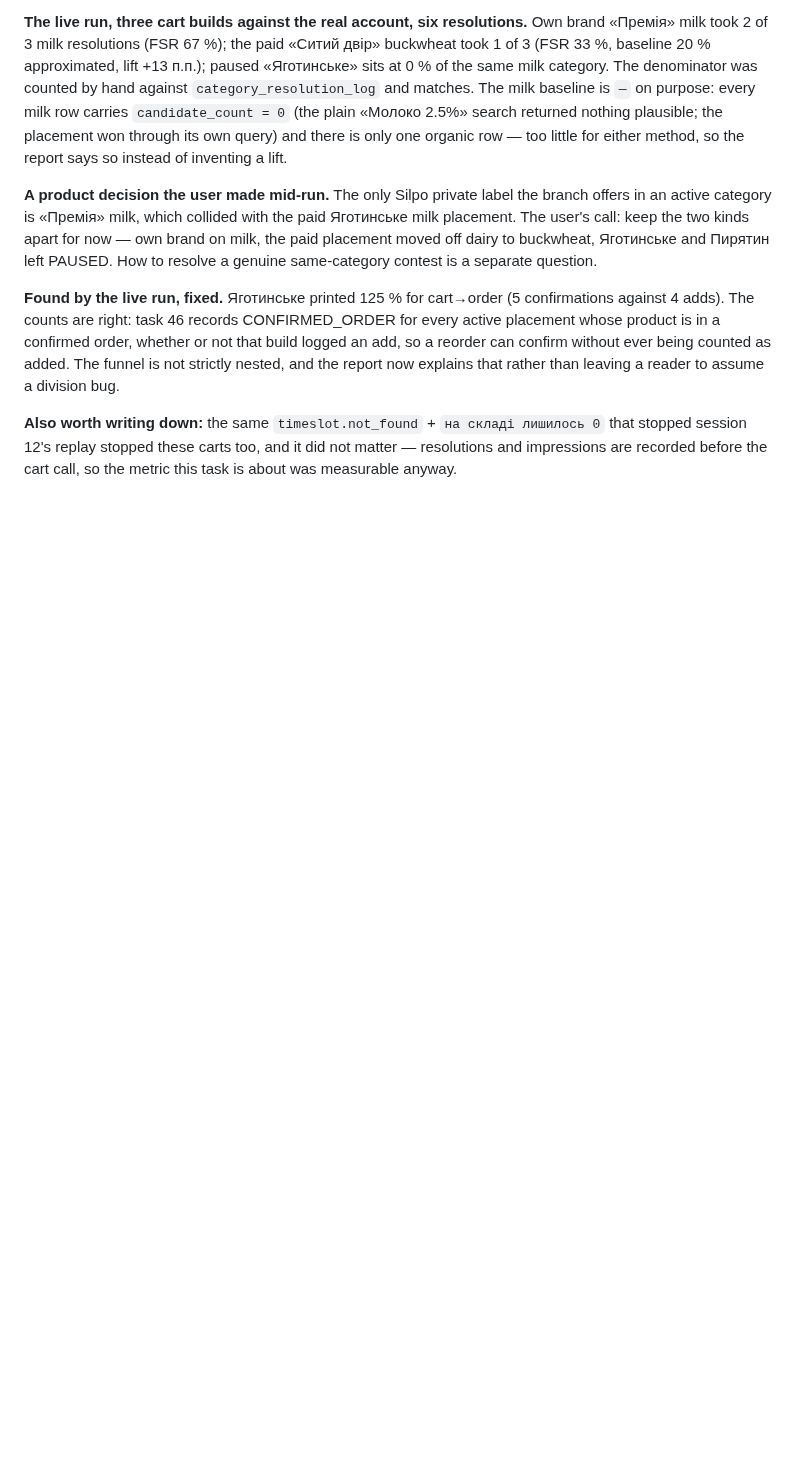
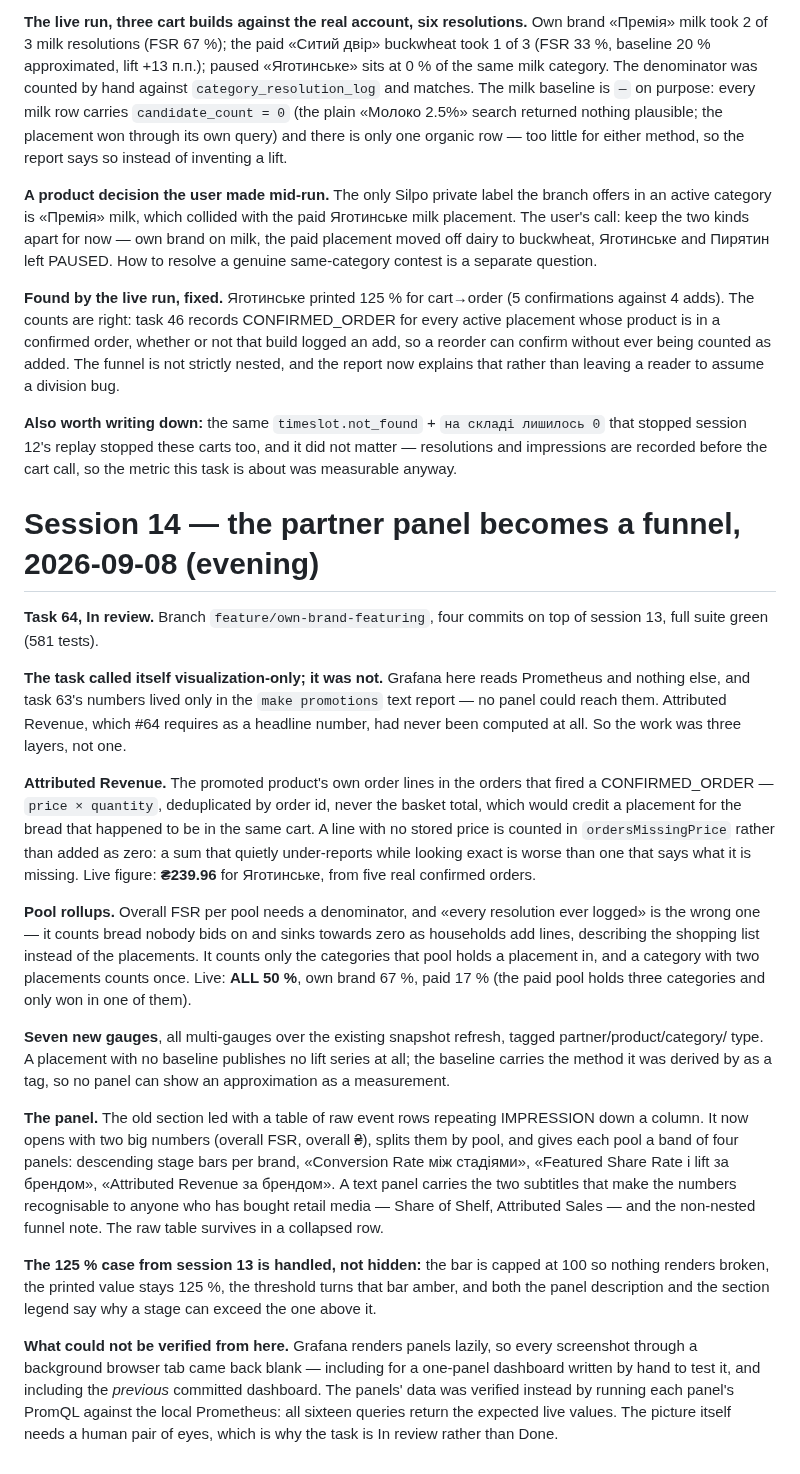
Before and after one commit to javaAndScriptDeveloper/SilpoRestockAI, a Markdown page: docs/OVERNIGHT_SUMMARY.md, the part around the change. GitHub-like rendering; blank space fills up the shorter version.

Commit message:
docs: record the partner panel redesign and its live check
Co-Authored-By: Claude Opus 5 <noreply@anthropic.com>
Claude-Session: https://claude.ai/code/session_01QEGRU6Mwnr9M7u8R5A2suR

```diff
--- a/docs/OVERNIGHT_SUMMARY.md
+++ b/docs/OVERNIGHT_SUMMARY.md
@@ -901,3 +901,46 @@ reader to assume a division bug.
 **Also worth writing down:** the same `timeslot.not_found` + `на складі лишилось 0` that stopped session 12's
 replay stopped these carts too, and it did not matter — resolutions and impressions are recorded before the
 cart call, so the metric this task is about was measurable anyway.
+
+# Session 14 — the partner panel becomes a funnel, 2026-09-08 (evening)
+
+**Task 64, In review.** Branch `feature/own-brand-featuring`, four commits on top of session 13, full suite
+green (581 tests).
+
+**The task called itself visualization-only; it was not.** Grafana here reads Prometheus and nothing else,
+and task 63's numbers lived only in the `make promotions` text report — no panel could reach them. Attributed
+Revenue, which #64 requires as a headline number, had never been computed at all. So the work was three
+layers, not one.
+
+**Attributed Revenue.** The promoted product's own order lines in the orders that fired a CONFIRMED_ORDER —
+`price × quantity`, deduplicated by order id, never the basket total, which would credit a placement for the
+bread that happened to be in the same cart. A line with no stored price is counted in `ordersMissingPrice`
+rather than added as zero: a sum that quietly under-reports while looking exact is worse than one that says
+what it is missing. Live figure: **₴239.96** for Яготинське, from five real confirmed orders.
+
+**Pool rollups.** Overall FSR per pool needs a denominator, and «every resolution ever logged» is the wrong
+one — it counts bread nobody bids on and sinks towards zero as households add lines, describing the shopping
+list instead of the placements. It counts only the categories that pool holds a placement in, and a category
+with two placements counts once. Live: **ALL 50 %**, own brand 67 %, paid 17 % (the paid pool holds three
+categories and only won in one of them).
+
+**Seven new gauges**, all multi-gauges over the existing snapshot refresh, tagged partner/product/category/
+type. A placement with no baseline publishes no lift series at all; the baseline carries the method it was
+derived by as a tag, so no panel can show an approximation as a measurement.
+
+**The panel.** The old section led with a table of raw event rows repeating IMPRESSION down a column. It now
+opens with two big numbers (overall FSR, overall ₴), splits them by pool, and gives each pool a band of four
+panels: descending stage bars per brand, «Conversion Rate між стадіями», «Featured Share Rate і lift за
+брендом», «Attributed Revenue за брендом». A text panel carries the two subtitles that make the numbers
+recognisable to anyone who has bought retail media — Share of Shelf, Attributed Sales — and the non-nested
+funnel note. The raw table survives in a collapsed row.
+
+**The 125 % case from session 13 is handled, not hidden:** the bar is capped at 100 so nothing renders
+broken, the printed value stays 125 %, the threshold turns that bar amber, and both the panel description and
+the section legend say why a stage can exceed the one above it.
+
+**What could not be verified from here.** Grafana renders panels lazily, so every screenshot through a
+background browser tab came back blank — including for a one-panel dashboard written by hand to test it, and
+including the *previous* committed dashboard. The panels' data was verified instead by running each panel's
+PromQL against the local Prometheus: all sixteen queries return the expected live values. The picture itself
+needs a human pair of eyes, which is why the task is In review rather than Done.
```
Also changed, not shown: docs/RUNBOOK.md (+24 -0 lines).
